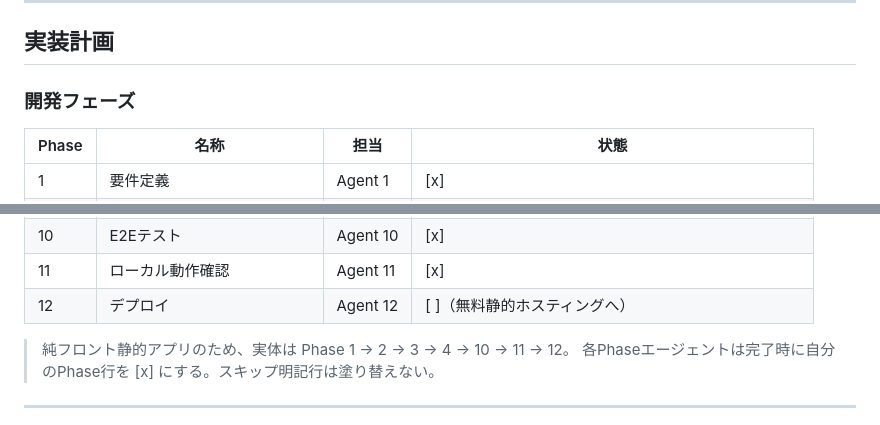
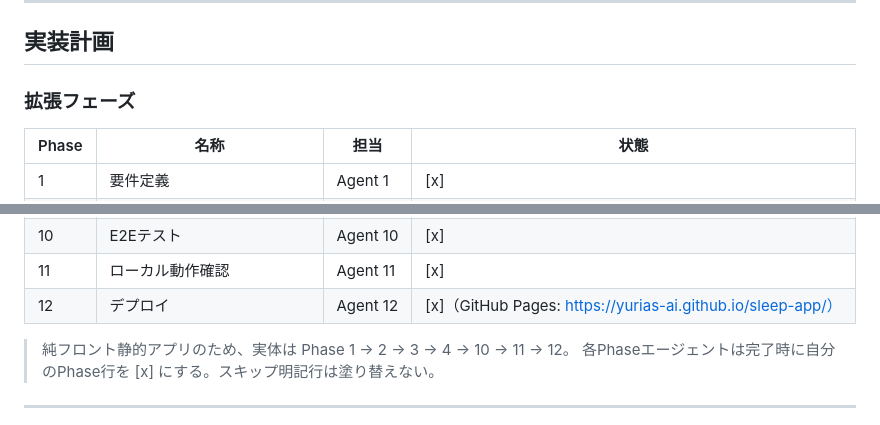
Before and after one commit to yurias-ai/sleep-app, a Markdown page: docs/SCOPE_PROGRESS.md, 2 parts joined by grey strips. GitHub-like rendering.

```diff
--- a/docs/SCOPE_PROGRESS.md
+++ b/docs/SCOPE_PROGRESS.md
@@ -16,7 +16,7 @@
 
 ## 実装計画
 
-### 開発フェーズ
+### 拡張フェーズ
 
 | Phase | 名称 | 担当 | 状態 |
 |-------|------|------|------|
@@ -31,7 +31,7 @@
 | 9 | フロントエンド実装(API統合) | Agent 9 | スキップ（外部API/バックエンドなし。統合対象なし） |
 | 10 | E2Eテスト | Agent 10 | [x] |
 | 11 | ローカル動作確認 | Agent 11 | [x] |
-| 12 | デプロイ | Agent 12 | [ ]（無料静的ホスティングへ） |
+| 12 | デプロイ | Agent 12 | [x]（GitHub Pages: https://yurias-ai.github.io/sleep-app/） |
 
 > 純フロント静的アプリのため、実体は Phase 1 → 2 → 3 → 4 → 10 → 11 → 12。
 > 各Phaseエージェントは完了時に自分のPhase行を [x] にする。スキップ明記行は塗り替えない。
```
Also changed, not shown: docs/DEPLOYMENT.md (added, +32 -0 lines).
